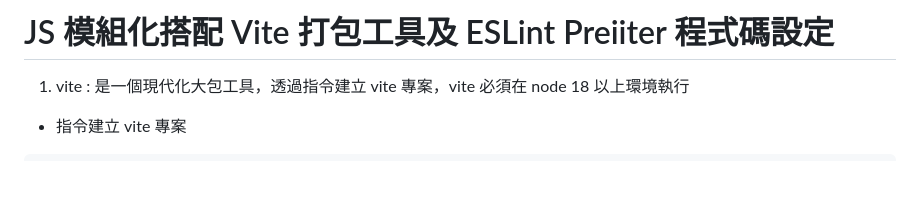
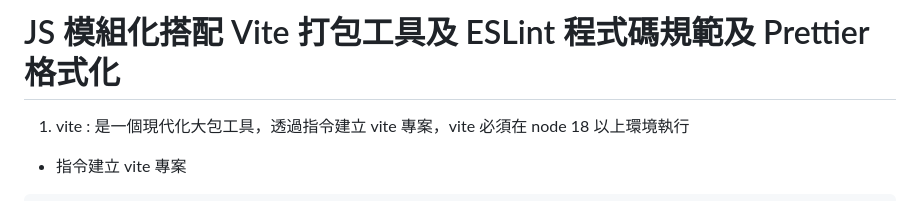
Before and after one commit to KathyKao/js-module-project, a Markdown page: README.md, the part around the change. Rendered like a GitHub page; blank space fills up the shorter version.

```diff
--- a/README.md
+++ b/README.md
@@ -1,4 +1,4 @@
-# JS 模組化搭配 Vite 打包工具及 ESLint Preiiter 程式碼設定
+# JS 模組化搭配 Vite 打包工具及 ESLint 程式碼規範及 Prettier 格式化
 
 1. vite : 是一個現代化大包工具，透過指令建立 vite 專案，vite 必須在 node 18 以上環境執行
 - 指令建立 vite 專案
```
